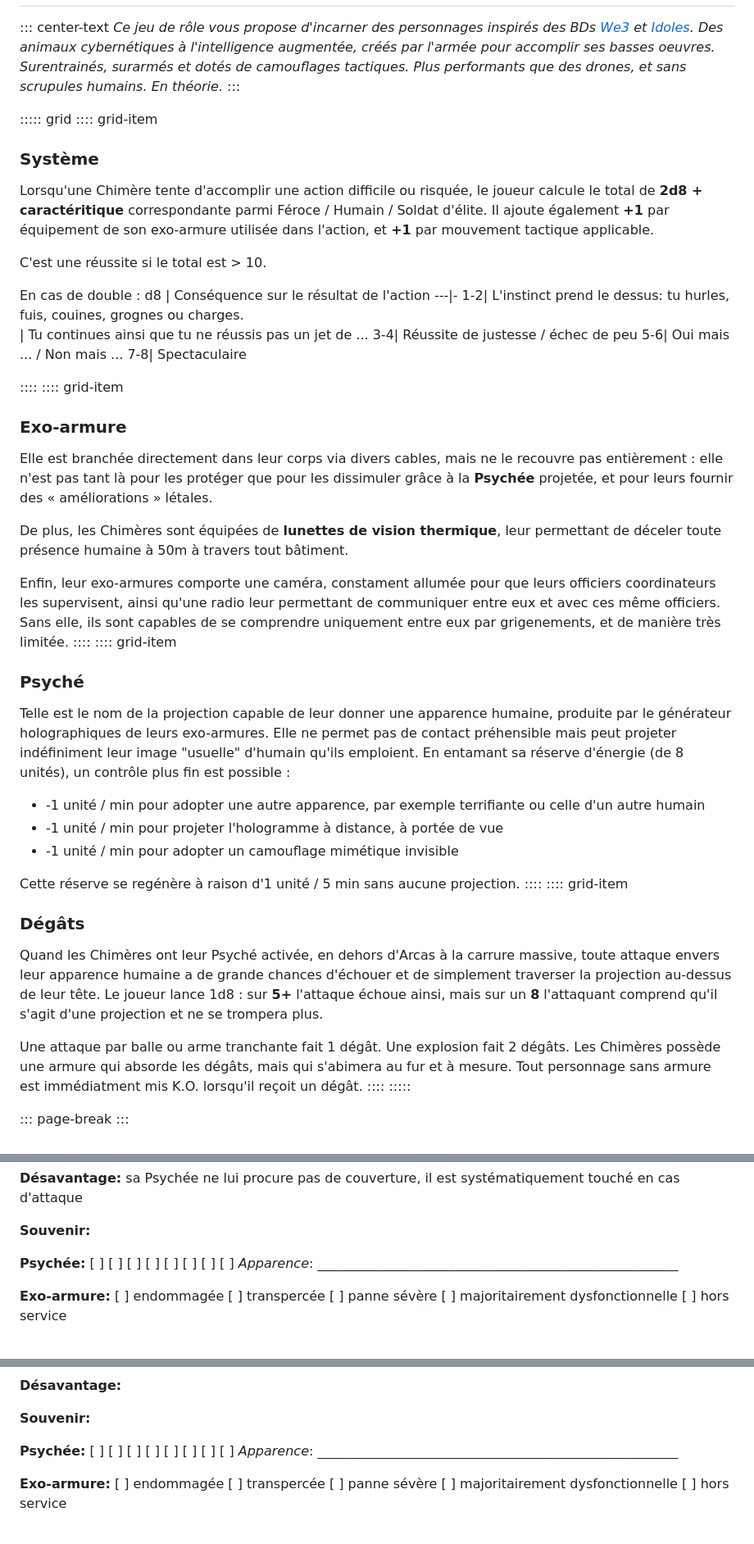
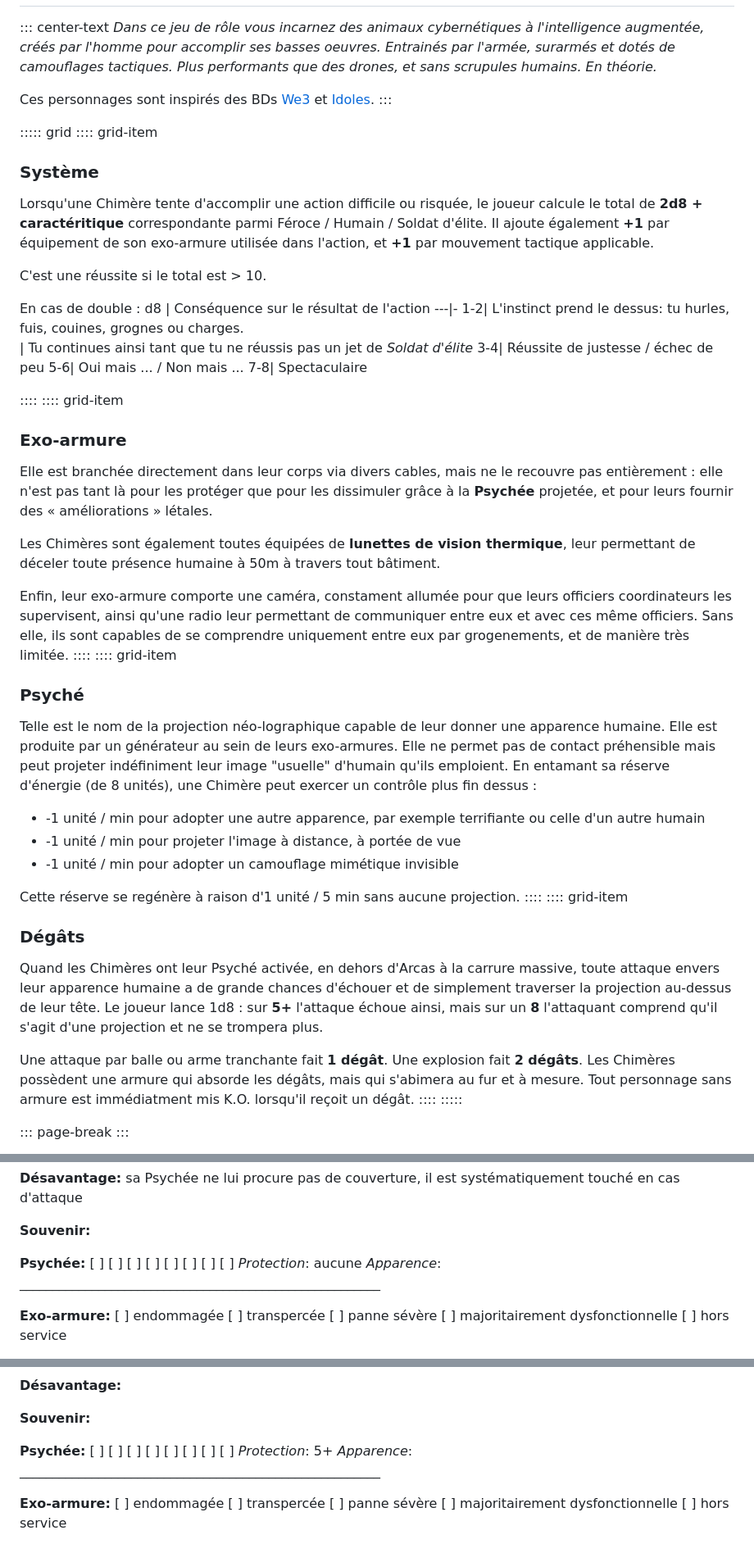
Before and after one commit to Lucas-C/jdr, a Markdown page: chimera/chimera.md, 3 parts joined by grey strips. Shown at 82% size. GitHub-like rendering.

```diff
--- a/chimera/chimera.md
+++ b/chimera/chimera.md
@@ -30,11 +30,12 @@ Proposer sur http://troplongpaslu.fr
 -->
 # ![Logo papillon Chimera](img/Butterfly_Logo.jpg)
 ::: center-text
-_Ce jeu de rôle vous propose d'incarner des personnages inspirés des BDs [We3](https://en.wikipedia.org/wiki/We3) et [Idoles](https://www.bedetheque.com/serie-11587-BD-Idoles.html).
-Des animaux cybernétiques à l'intelligence augmentée, créés par l'armée pour accomplir ses basses oeuvres.
-Surentrainés, surarmés et dotés de camouflages tactiques.
+_Dans ce jeu de rôle vous incarnez des animaux cybernétiques à l'intelligence augmentée, créés par l'homme pour accomplir ses basses oeuvres.
+Entrainés par l'armée, surarmés et dotés de camouflages tactiques.
 Plus performants que des drones, et sans scrupules humains.
 En théorie._
+
+Ces personnages sont inspirés des BDs [We3](https://en.wikipedia.org/wiki/We3) et [Idoles](https://www.bedetheque.com/serie-11587-BD-Idoles.html).
 :::
 
 ::::: grid
@@ -51,7 +52,7 @@ En cas de double :
 d8 | Conséquence sur le résultat de l'action
 ---|-
 1-2| L'instinct prend le dessus: tu hurles, fuis, couines, grognes ou charges.\
-   | Tu continues ainsi que tu ne réussis pas un jet de ...
+   | Tu continues ainsi tant que tu ne réussis pas un jet de _Soldat d'élite_
 3-4| Réussite de justesse / échec de peu
 5-6| Oui mais ... / Non mais ...
 7-8| Spectaculaire
@@ -63,21 +64,21 @@ Elle est branchée directement dans leur corps via divers cables, mais ne le rec
 elle n'est pas tant là pour les protéger que pour les dissimuler grâce à la **Psychée** projetée,
 et pour leurs fournir des « améliorations » létales.
 
-De plus, les Chimères sont équipées de **lunettes de vision thermique**,
+Les Chimères sont également toutes équipées de **lunettes de vision thermique**,
 leur permettant de déceler toute présence humaine à 50m à travers tout bâtiment.
 
-Enfin, leur exo-armures comporte une caméra, constament allumée pour que leurs officiers coordinateurs les supervisent,
+Enfin, leur exo-armure comporte une caméra, constament allumée pour que leurs officiers coordinateurs les supervisent,
 ainsi qu'une radio leur permettant de communiquer entre eux et avec ces même officiers.
-Sans elle, ils sont capables de se comprendre uniquement entre eux par grigenements, et de manière très limitée.
+Sans elle, ils sont capables de se comprendre uniquement entre eux par grogenements, et de manière très limitée.
 ::::
 :::: grid-item
 ### Psyché
-Telle est le nom de la projection capable de leur donner une apparence humaine,
-produite par le générateur holographiques de leurs exo-armures.
+Telle est le nom de la projection néo-lographique capable de leur donner une apparence humaine.
+Elle est produite par un générateur au sein de leurs exo-armures.
 Elle ne permet pas de contact préhensible mais peut projeter indéfiniment leur image "usuelle" d'humain qu'ils emploient.
-En entamant sa réserve d'énergie (de 8 unités), un contrôle plus fin est possible :
+En entamant sa réserve d'énergie (de 8 unités), une Chimère peut exercer un contrôle plus fin dessus :
 - -1 unité / min pour adopter une autre apparence, par exemple terrifiante ou celle d'un autre humain
-- -1 unité / min pour projeter l'hologramme à distance, à portée de vue
+- -1 unité / min pour projeter l'image à distance, à portée de vue
 - -1 unité / min pour adopter un camouflage mimétique invisible
 
 Cette réserve se regénère à raison d'1 unité / 5 min sans aucune projection.
@@ -88,8 +89,8 @@ Quand les Chimères ont leur Psyché activée, en dehors d'Arcas à la carrure m
 et de simplement traverser la projection au-dessus de leur tête. Le joueur lance 1d8 : sur **5+** l'attaque échoue ainsi,
 mais sur un **8** l'attaquant comprend qu'il s'agit d'une projection et ne se trompera plus.
 
-Une attaque par balle ou arme tranchante fait 1 dégât. Une explosion fait 2 dégâts.
-Les Chimères possède une armure qui absorde les dégâts, mais qui s'abimera au fur et à mesure.
+Une attaque par balle ou arme tranchante fait **1 dégât**. Une explosion fait **2 dégâts**.
+Les Chimères possèdent une armure qui absorde les dégâts, mais qui s'abimera au fur et à mesure.
 Tout personnage sans armure est immédiatment mis K.O. lorsqu'il reçoit un dégât.
 ::::
 :::::
@@ -115,6 +116,7 @@ Tout personnage sans armure est immédiatment mis K.O. lorsqu'il reçoit un dég
 **Souvenir:**
 
 **Psychée:** [ ] [ ] [ ] [ ] [ ] [ ] [ ] [ ]
+_Protection_: aucune
 _Apparence_: \_\_\_\_\_\_\_\_\_\_\_\_\_\_\_\_\_\_\_\_\_\_\_\_\_\_\_\_\_\_\_\_\_\_\_\_\_\_\_\_\_\_\_\_\_\_\_\_\_\_\_\_\_\_\_
 
 **Exo-armure:** [ ] endommagée [ ] transpercée [ ] panne sévère [ ] majoritairement dysfonctionnelle [ ] hors service
@@ -143,6 +145,7 @@ _Apparence_: \_\_\_\_\_\_\_\_\_\_\_\_\_\_\_\_\_\_\_\_\_\_\_\_\_\_\_\_\_\_\_\_\_\
 **Souvenir:**
 
 **Psychée:** [ ] [ ] [ ] [ ] [ ] [ ] [ ] [ ]
+_Protection_: 5+
 _Apparence_: \_\_\_\_\_\_\_\_\_\_\_\_\_\_\_\_\_\_\_\_\_\_\_\_\_\_\_\_\_\_\_\_\_\_\_\_\_\_\_\_\_\_\_\_\_\_\_\_\_\_\_\_\_\_\_
 
 **Exo-armure:** [ ] endommagée [ ] transpercée [ ] panne sévère [ ] majoritairement dysfonctionnelle [ ] hors service
```
Also changed, not shown: other parts of chimera/chimera.md (+21 -0 lines), chimera/img/Chemical_Laboratory_room_Wellcome_L0041460.jpg (added), chimera/img/dreamed_greenhouse.jpg (added), chimera/img/dreamed_greenhouse2.jpg (added), chimera/img/dreamed_greenhouse3.jpg (added), chimera/img/lab-mouse-top-view-2817117_640.png (added), chimera/img/lost-places-1549096_1280.jpg (added).
